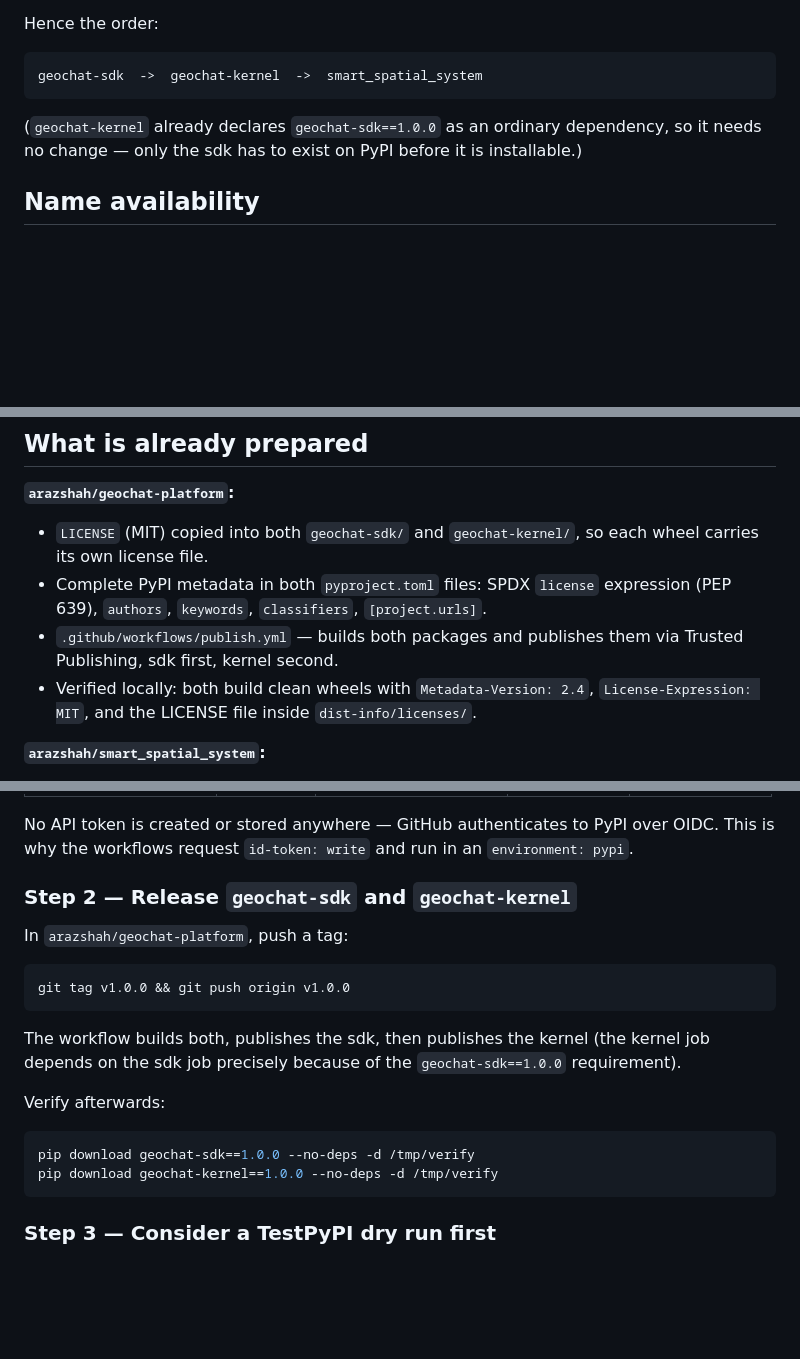
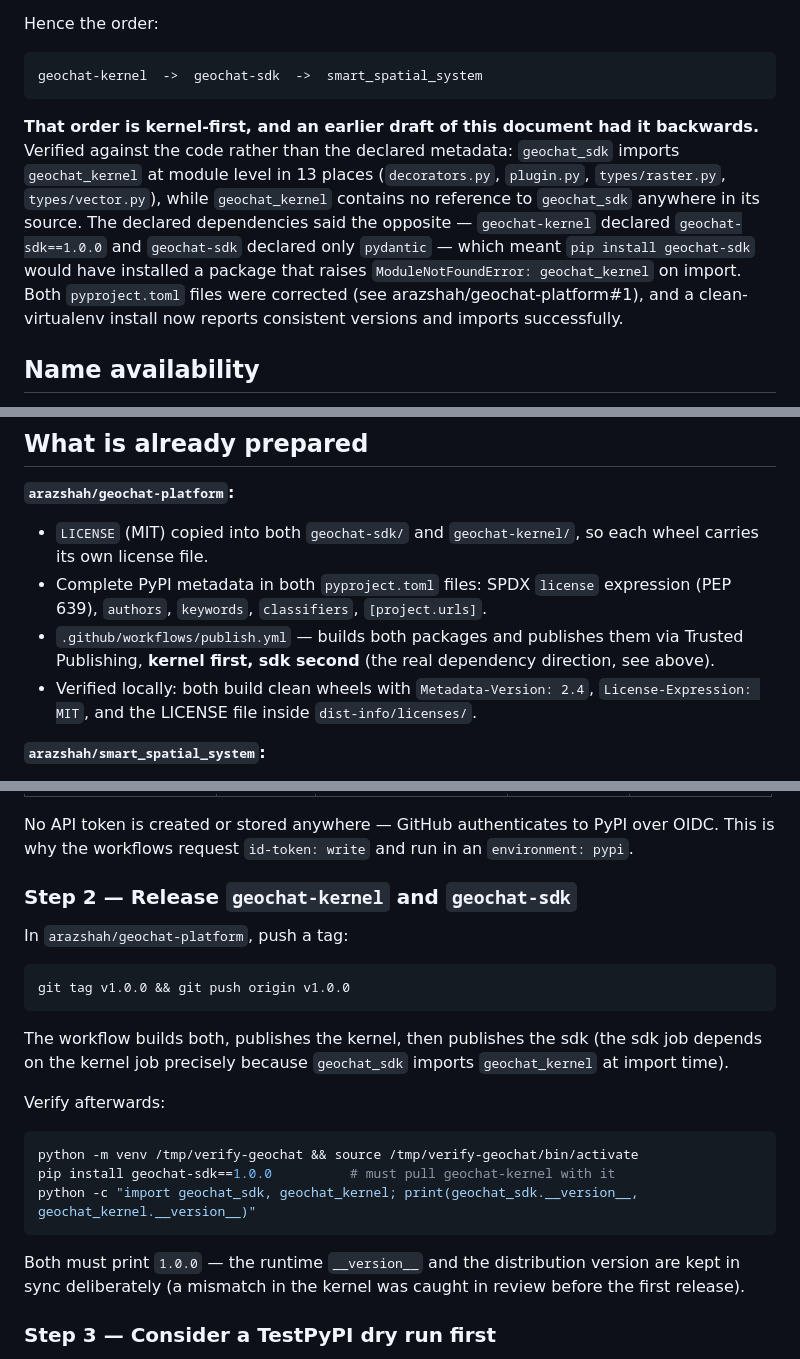
Before and after one commit to arazshah/smart_spatial_system, a Markdown page: docs/PYPI_RELEASE_PLAN.md, 3 parts joined by grey strips. GitHub-like rendering; blank space fills up the shorter version.

Commit message:
Correct the documented publish order: kernel first, then sdk
An earlier draft of this plan had the dependency direction backwards. The
declared metadata said geochat-kernel depends on geochat-sdk, but the code
says the opposite: geochat_sdk imports geochat_kernel at module level in 13
places, and geochat_kernel references geochat_sdk nowhere.

Both pyproject.toml files were corrected in arazshah/geochat-platform#1;
this updates the release plan to match, including the verification step
(install geochat-sdk and confirm it pulls geochat-kernel and imports) and
a note that runtime __version__ is deliberately kept in sync with the
distribution version after a mismatch was caught in review.

Co-Authored-By: Claude Opus 5 <noreply@anthropic.com>
Claude-Session: https://claude.ai/code/session_01UfRbURZWz1FNL8ZUsfNh1o

````diff
--- a/docs/PYPI_RELEASE_PLAN.md
+++ b/docs/PYPI_RELEASE_PLAN.md
@@ -29,12 +29,21 @@ themselves on PyPI.
 Hence the order:
 
 ```
-geochat-sdk  ->  geochat-kernel  ->  smart_spatial_system
+geochat-kernel  ->  geochat-sdk  ->  smart_spatial_system
 ```
 
-(`geochat-kernel` already declares `geochat-sdk==1.0.0` as an ordinary
-dependency, so it needs no change — only the sdk has to exist on PyPI
-before it is installable.)
+**That order is kernel-first, and an earlier draft of this document had it
+backwards.** Verified against the code rather than the declared metadata:
+`geochat_sdk` imports `geochat_kernel` at module level in 13 places
+(`decorators.py`, `plugin.py`, `types/raster.py`, `types/vector.py`),
+while `geochat_kernel` contains no reference to `geochat_sdk` anywhere in
+its source. The declared dependencies said the opposite — `geochat-kernel`
+declared `geochat-sdk==1.0.0` and `geochat-sdk` declared only `pydantic` —
+which meant `pip install geochat-sdk` would have installed a package that
+raises `ModuleNotFoundError: geochat_kernel` on import. Both
+`pyproject.toml` files were corrected (see arazshah/geochat-platform#1),
+and a clean-virtualenv install now reports consistent versions and imports
+successfully.
 
 ## Name availability
 
@@ -53,7 +62,8 @@ taken at any time.
   expression (PEP 639), `authors`, `keywords`, `classifiers`,
   `[project.urls]`.
 - `.github/workflows/publish.yml` — builds both packages and publishes them
-  via Trusted Publishing, sdk first, kernel second.
+  via Trusted Publishing, **kernel first, sdk second** (the real dependency
+  direction, see above).
 - Verified locally: both build clean wheels with
   `Metadata-Version: 2.4`, `License-Expression: MIT`, and the LICENSE file
   inside `dist-info/licenses/`.
@@ -87,7 +97,7 @@ No API token is created or stored anywhere — GitHub authenticates to PyPI
 over OIDC. This is why the workflows request `id-token: write` and run in
 an `environment: pypi`.
 
-### Step 2 — Release `geochat-sdk` and `geochat-kernel`
+### Step 2 — Release `geochat-kernel` and `geochat-sdk`
 
 In `arazshah/geochat-platform`, push a tag:
 
@@ -95,16 +105,21 @@ In `arazshah/geochat-platform`, push a tag:
 git tag v1.0.0 && git push origin v1.0.0
 ```
 
-The workflow builds both, publishes the sdk, then publishes the kernel
-(the kernel job depends on the sdk job precisely because of the
-`geochat-sdk==1.0.0` requirement).
+The workflow builds both, publishes the kernel, then publishes the sdk
+(the sdk job depends on the kernel job precisely because `geochat_sdk`
+imports `geochat_kernel` at import time).
 
 Verify afterwards:
 
 ```bash
-pip download geochat-sdk==1.0.0 --no-deps -d /tmp/verify
-pip download geochat-kernel==1.0.0 --no-deps -d /tmp/verify
+python -m venv /tmp/verify-geochat && source /tmp/verify-geochat/bin/activate
+pip install geochat-sdk==1.0.0          # must pull geochat-kernel with it
+python -c "import geochat_sdk, geochat_kernel; print(geochat_sdk.__version__, geochat_kernel.__version__)"
 ```
+
+Both must print `1.0.0` — the runtime `__version__` and the distribution
+version are kept in sync deliberately (a mismatch in the kernel was caught
+in review before the first release).
 
 ### Step 3 — Consider a TestPyPI dry run first
 
````
